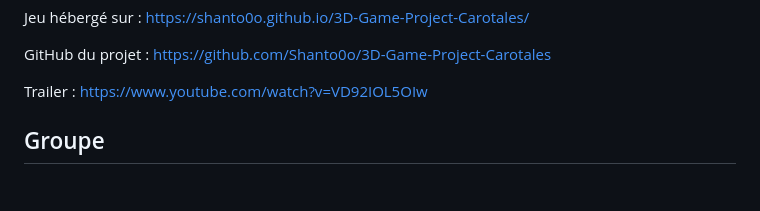
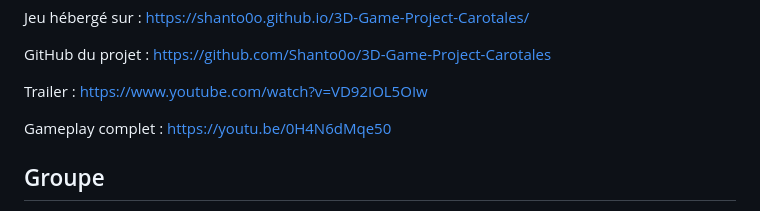
Before and after one commit to gamesonweb/dreamland-Carrotales, a Markdown page: README.md, the part around the change. GitHub-like rendering; blank space fills up the shorter version.

```diff
--- a/README.md
+++ b/README.md
@@ -5,6 +5,8 @@ Jeu hébergé sur : https://shanto0o.github.io/3D-Game-Project-Carotales/
 GitHub du projet : https://github.com/Shanto0o/3D-Game-Project-Carotales
 
 Trailer : https://www.youtube.com/watch?v=VD92IOL5OIw
+
+Gameplay complet : https://youtu.be/0H4N6dMqe50
 
 ## Groupe
 - **Florent Belot**
```
